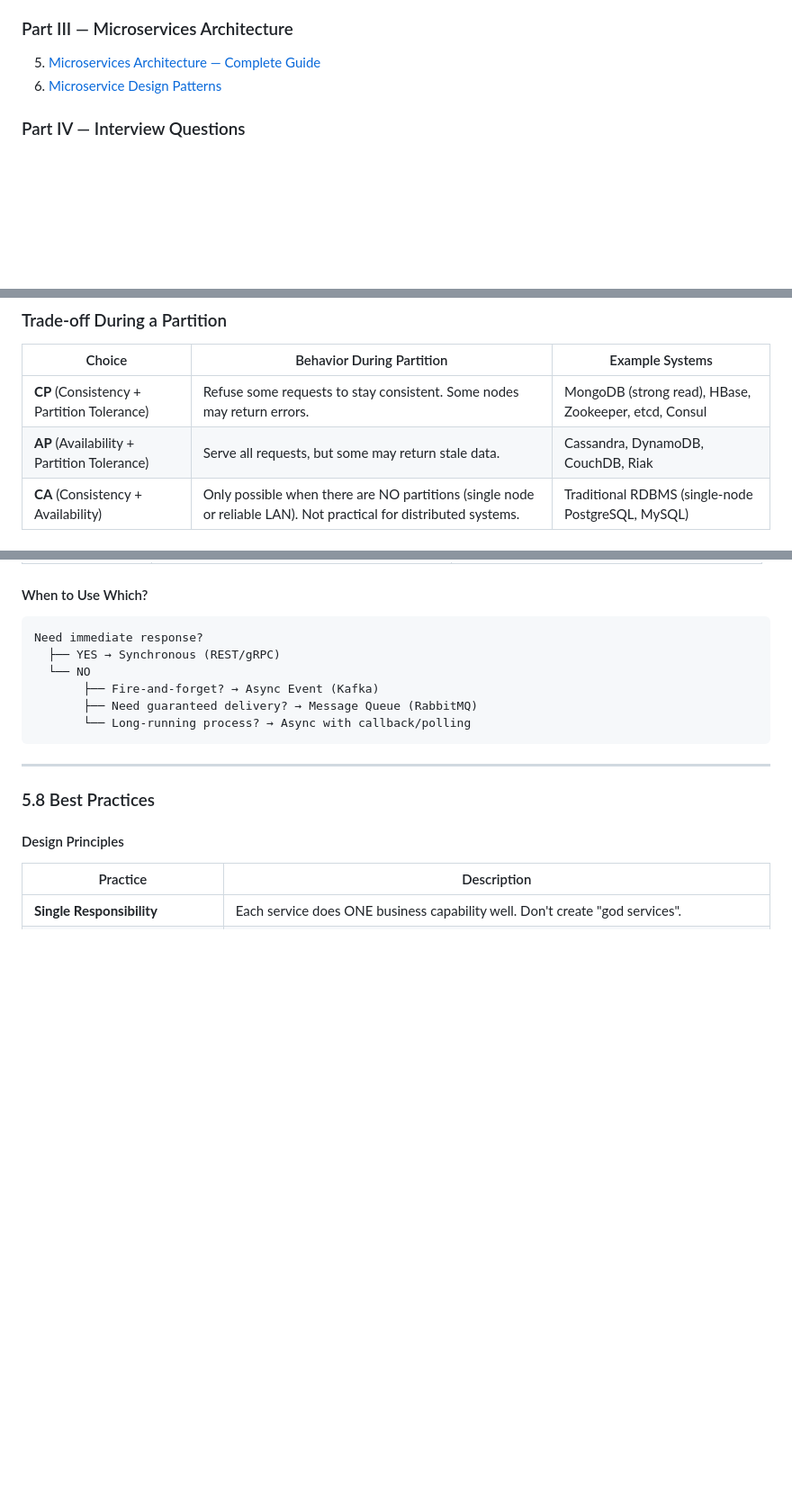
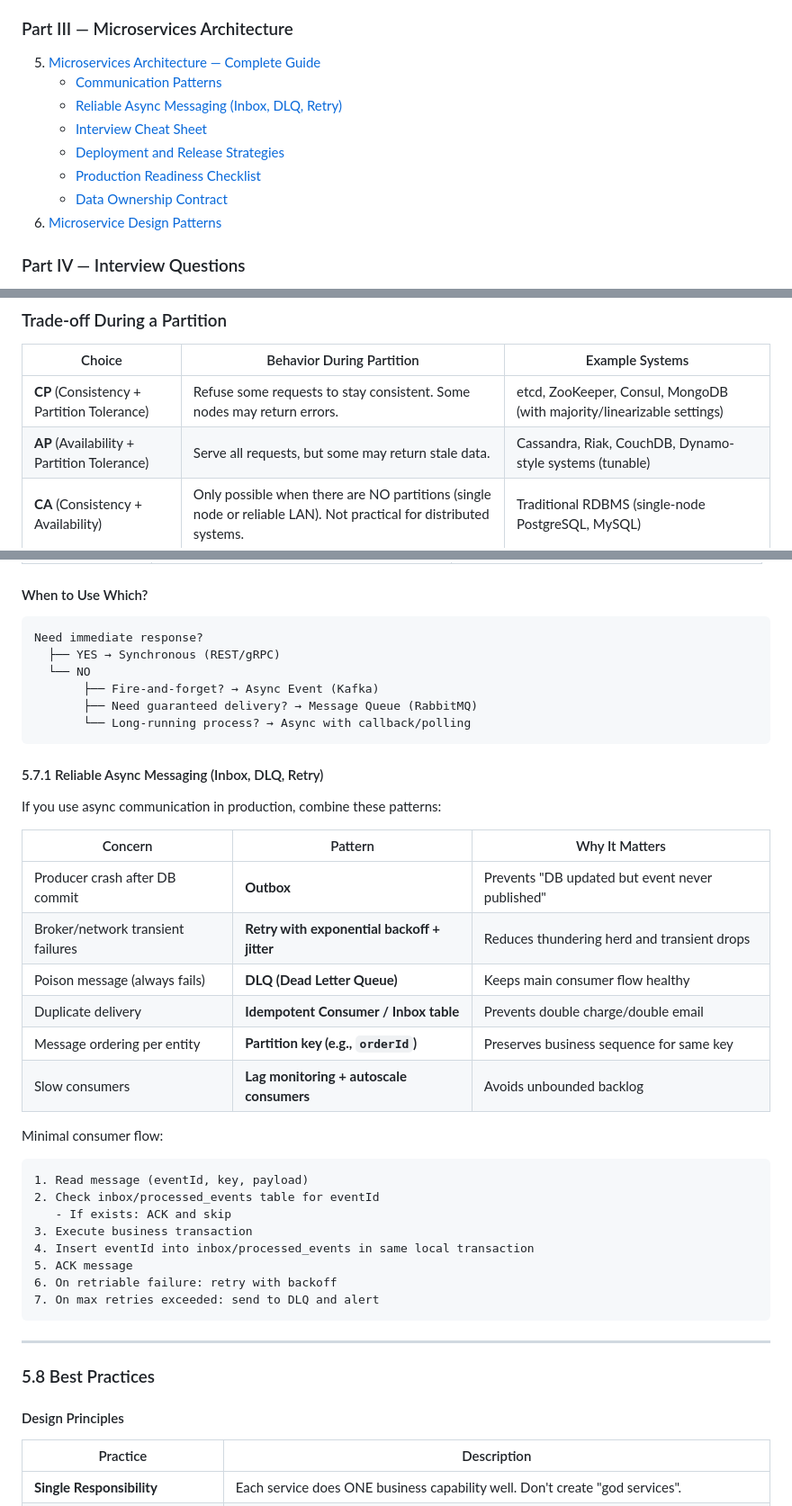
Before and after one commit to vipi-n/swe-101, a Markdown page: hld/microservices.md, 3 parts joined by grey strips. Shown at 90% size. Rendered like a GitHub page; blank space fills up the shorter version.

````diff
--- a/hld/microservices.md
+++ b/hld/microservices.md
@@ -19,6 +19,12 @@
 
 ### Part III — Microservices Architecture
 5. [Microservices Architecture — Complete Guide](#5-microservices-architecture--complete-guide)
+   - [Communication Patterns](#57-communication-patterns)
+   - [Reliable Async Messaging (Inbox, DLQ, Retry)](#571-reliable-async-messaging-inbox-dlq-retry)
+   - [Interview Cheat Sheet](#512-interview-cheat-sheet--quick-reference)
+   - [Deployment and Release Strategies](#513-deployment--release-strategies)
+   - [Production Readiness Checklist](#514-production-readiness-checklist)
+   - [Data Ownership Contract](#515-data-ownership-contract)
 6. [Microservice Design Patterns](#6-microservice-design-patterns)
 
 ### Part IV — Interview Questions
@@ -62,8 +68,8 @@ In any real distributed system, **network partitions will happen** (cables get c
 
 | Choice | Behavior During Partition | Example Systems |
 |---|---|---|
-| **CP** (Consistency + Partition Tolerance) | Refuse some requests to stay consistent. Some nodes may return errors. | MongoDB (strong read), HBase, Zookeeper, etcd, Consul |
-| **AP** (Availability + Partition Tolerance) | Serve all requests, but some may return stale data. | Cassandra, DynamoDB, CouchDB, Riak |
+| **CP** (Consistency + Partition Tolerance) | Refuse some requests to stay consistent. Some nodes may return errors. | etcd, ZooKeeper, Consul, MongoDB (with majority/linearizable settings) |
+| **AP** (Availability + Partition Tolerance) | Serve all requests, but some may return stale data. | Cassandra, Riak, CouchDB, Dynamo-style systems (tunable) |
 | **CA** (Consistency + Availability) | Only possible when there are NO partitions (single node or reliable LAN). Not practical for distributed systems. | Traditional RDBMS (single-node PostgreSQL, MySQL) |
 
 ### Real-World Example
@@ -1117,6 +1123,32 @@ Need immediate response?
        └── Long-running process? → Async with callback/polling
 ```
 
+#### 5.7.1 Reliable Async Messaging (Inbox, DLQ, Retry)
+
+If you use async communication in production, combine these patterns:
+
+| Concern | Pattern | Why It Matters |
+|---|---|---|
+| Producer crash after DB commit | **Outbox** | Prevents "DB updated but event never published" |
+| Broker/network transient failures | **Retry with exponential backoff + jitter** | Reduces thundering herd and transient drops |
+| Poison message (always fails) | **DLQ (Dead Letter Queue)** | Keeps main consumer flow healthy |
+| Duplicate delivery | **Idempotent Consumer / Inbox table** | Prevents double charge/double email |
+| Message ordering per entity | **Partition key (e.g., `orderId`)** | Preserves business sequence for same key |
+| Slow consumers | **Lag monitoring + autoscale consumers** | Avoids unbounded backlog |
+
+Minimal consumer flow:
+
+```
+1. Read message (eventId, key, payload)
+2. Check inbox/processed_events table for eventId
+   - If exists: ACK and skip
+3. Execute business transaction
+4. Insert eventId into inbox/processed_events in same local transaction
+5. ACK message
+6. On retriable failure: retry with backoff
+7. On max retries exceeded: send to DLQ and alert
+```
+
 ---
 
 ### 5.8 Best Practices
````
Also changed, not shown: other parts of hld/microservices.md (+68 -2 lines).
